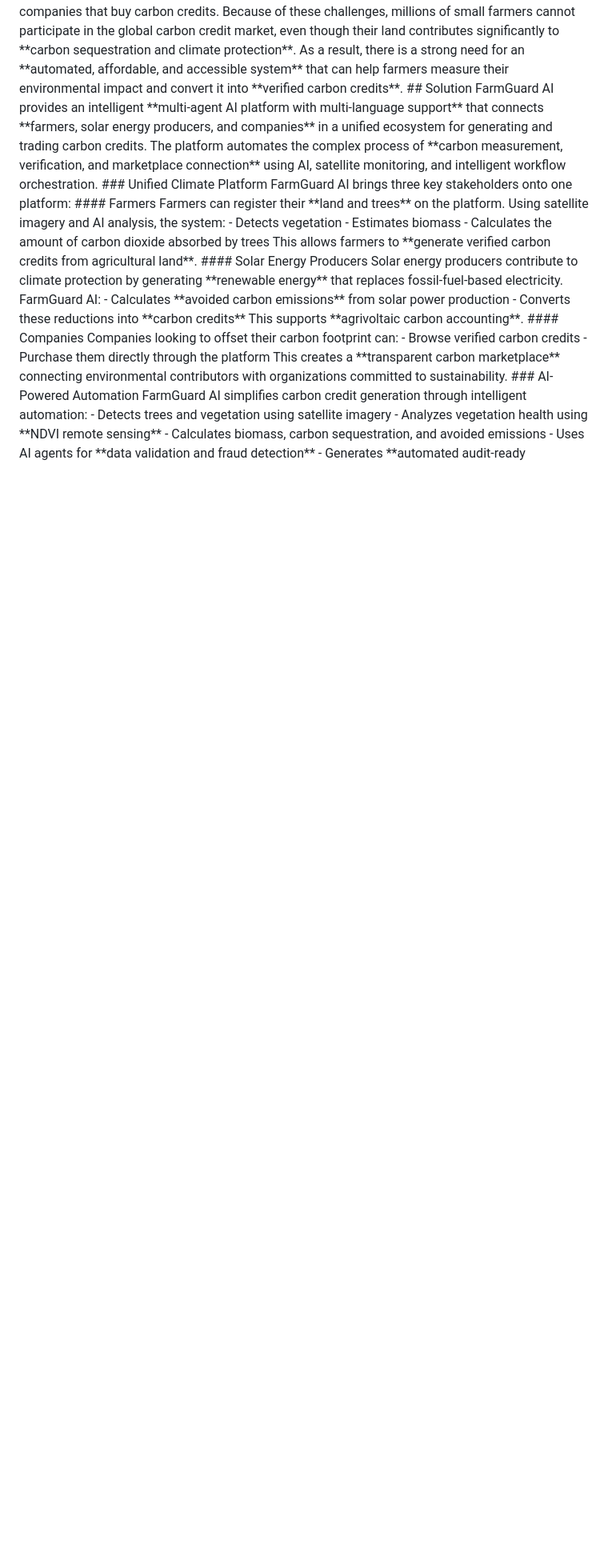
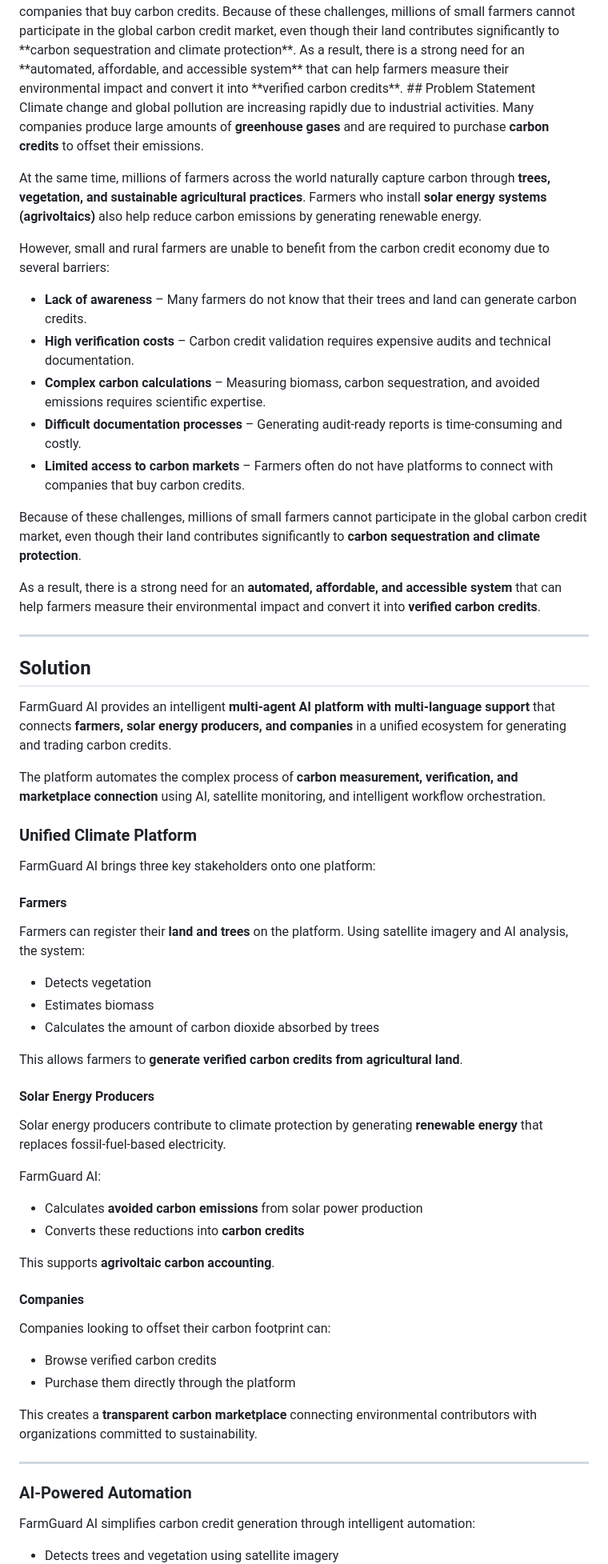
Before and after one commit to Bhavana-sree/farmguard-ai-using-multiagent, a Markdown page: README.md, the part around one of its changes. Shown at 80% size. GitHub-like rendering; blank space fills up the shorter version.

```diff
--- a/README.md
+++ b/README.md
@@ -33,27 +33,68 @@ However, small and rural farmers are unable to benefit from the carbon credit ec
 - **Limited access to carbon markets** – Farmers often do not have platforms to connect with companies that buy carbon credits.
 Because of these challenges, millions of small farmers cannot participate in the global carbon credit market, even though their land contributes significantly to **carbon sequestration and climate protection**.
 As a result, there is a strong need for an **automated, affordable, and accessible system** that can help farmers measure their environmental impact and convert it into **verified carbon credits**.
+## Problem Statement
+
+Climate change and global pollution are increasing rapidly due to industrial activities. Many companies produce large amounts of **greenhouse gases** and are required to purchase **carbon credits** to offset their emissions.
+
+At the same time, millions of farmers across the world naturally capture carbon through **trees, vegetation, and sustainable agricultural practices**. Farmers who install **solar energy systems (agrivoltaics)** also help reduce carbon emissions by generating renewable energy.
+
+However, small and rural farmers are unable to benefit from the carbon credit economy due to several barriers:
+
+- **Lack of awareness** – Many farmers do not know that their trees and land can generate carbon credits.
+- **High verification costs** – Carbon credit validation requires expensive audits and technical documentation.
+- **Complex carbon calculations** – Measuring biomass, carbon sequestration, and avoided emissions requires scientific expertise.
+- **Difficult documentation processes** – Generating audit-ready reports is time-consuming and costly.
+- **Limited access to carbon markets** – Farmers often do not have platforms to connect with companies that buy carbon credits.
+
+Because of these challenges, millions of small farmers cannot participate in the global carbon credit market, even though their land contributes significantly to **carbon sequestration and climate protection**.
+
+As a result, there is a strong need for an **automated, affordable, and accessible system** that can help farmers measure their environmental impact and convert it into **verified carbon credits**.
+
+---
+
 ## Solution
+
 FarmGuard AI provides an intelligent **multi-agent AI platform with multi-language support** that connects **farmers, solar energy producers, and companies** in a unified ecosystem for generating and trading carbon credits.
+
 The platform automates the complex process of **carbon measurement, verification, and marketplace connection** using AI, satellite monitoring, and intelligent workflow orchestration.
+
 ### Unified Climate Platform
+
 FarmGuard AI brings three key stakeholders onto one platform:
+
 #### Farmers
+
 Farmers can register their **land and trees** on the platform. Using satellite imagery and AI analysis, the system:
+
 - Detects vegetation
 - Estimates biomass
 - Calculates the amount of carbon dioxide absorbed by trees
+
 This allows farmers to **generate verified carbon credits from agricultural land**.
+
 #### Solar Energy Producers
+
 Solar energy producers contribute to climate protection by generating **renewable energy** that replaces fossil-fuel-based electricity.
+
 FarmGuard AI:
+
 - Calculates **avoided carbon emissions** from solar power production
 - Converts these reductions into **carbon credits**
+
 This supports **agrivoltaic carbon accounting**.
+
 #### Companies
+
 Companies looking to offset their carbon footprint can:
+
 - Browse verified carbon credits
 - Purchase them directly through the platform
+
 This creates a **transparent carbon marketplace** connecting environmental contributors with organizations committed to sustainability.
+
+---
+
 ### AI-Powered Automation
+
 FarmGuard AI simplifies carbon credit generation through intelligent automation:
```
Also changed, not shown: other parts of README.md (+59 -37 lines).
